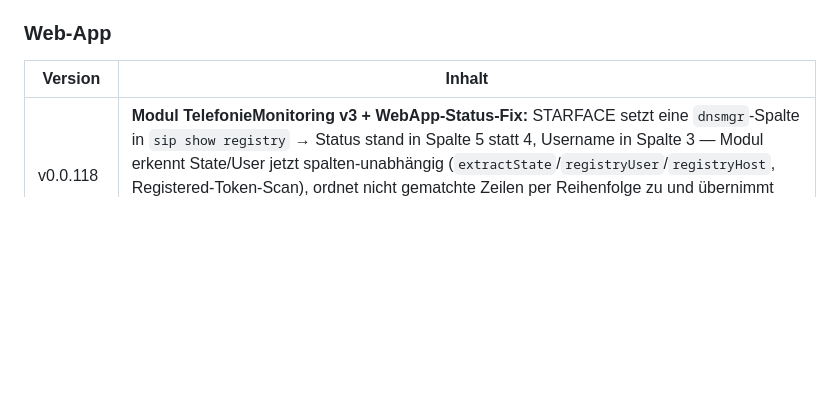
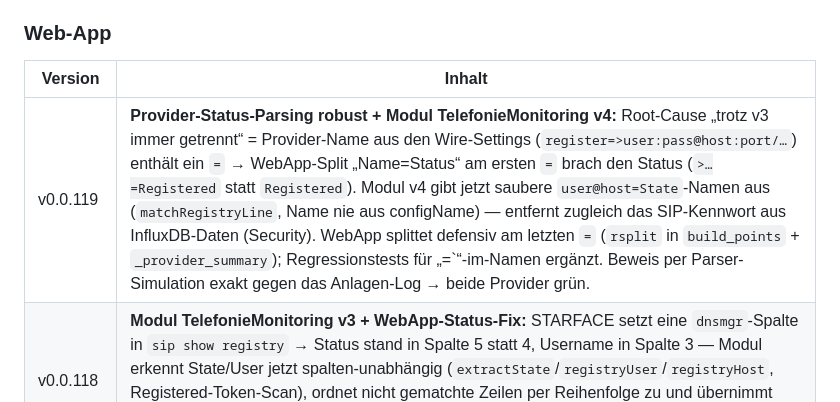
Before and after one commit to MiCoSa79/Starface-WebApp, a Markdown page: app/wiki/starface-anrufblocker.md, the part around the change. Drawn GitHub-style; blank space fills up the shorter version.

Commit message:
App-Wiki: v0.0.119 + Modul v4 in Versionsregister nachgezogen (starface-anrufblocker.md)

```diff
--- a/app/wiki/starface-anrufblocker.md
+++ b/app/wiki/starface-anrufblocker.md
@@ -120,6 +120,7 @@ Modul-Historie v4–v28 vollständig (inkl. UUIDs und Commit-Hashes) im Repo
 
 | Version | Inhalt |
 |---|---|
+| v0.0.119 | **Provider-Status-Parsing robust + Modul TelefonieMonitoring v4:** Root-Cause „trotz v3 immer getrennt“ = Provider-Name aus den Wire-Settings (`register=>user:pass@host:port/…`) enthält ein `=` → WebApp-Split „Name=Status“ am ersten `=` brach den Status (`>…=Registered` statt `Registered`). Modul v4 gibt jetzt saubere `user@host=State`-Namen aus (`matchRegistryLine`, Name nie aus configName) — entfernt zugleich das SIP-Kennwort aus InfluxDB-Daten (Security). WebApp splittet defensiv am letzten `=` (`rsplit` in `build_points` + `_provider_summary`); Regressionstests für „=`“-im-Namen ergänzt. Beweis per Parser-Simulation exakt gegen das Anlagen-Log → beide Provider grün. |
 | v0.0.118 | **Modul TelefonieMonitoring v3 + WebApp-Status-Fix:** STARFACE setzt eine `dnsmgr`-Spalte in `sip show registry` → Status stand in Spalte 5 statt 4, Username in Spalte 3 — Modul erkennt State/User jetzt spalten-unabhängig (`extractState`/`registryUser`/`registryHost`, Registered-Token-Scan), ordnet nicht gematchte Zeilen per Reihenfolge zu und übernimmt Restzeilen direkt; behebt „alle Provider getrennt“ trotz verbunden (bewiesen gegen echtes Cloud-Log). WebApp wertet zusätzlich `Registered…`-Präfix-Toleranz. |
 | v0.0.117 | **Provider-Badge-Text eindeutig:** rot zählt die GETRENNTEN Provider („Provider getrennt (2 von 2)") statt „verbunden/Zähler" (0/2 war missverständlich), grün mit Anzahl („Alle Provider verbunden (2)"). |
 | v0.0.115 | **Monitoring-Seite: Provider-Status-Badges** — statt kryptischer Zeilen je Anlage ein grünes „Alle Provider verbunden" (alle `Registered`), rotes „Provider getrennt (x/y)" mit Details im Tooltip, graues „Keine Provider" ohne Daten; Auswertung zentral in `monitoring._provider_summary` (auch in der Status-API). |
```
